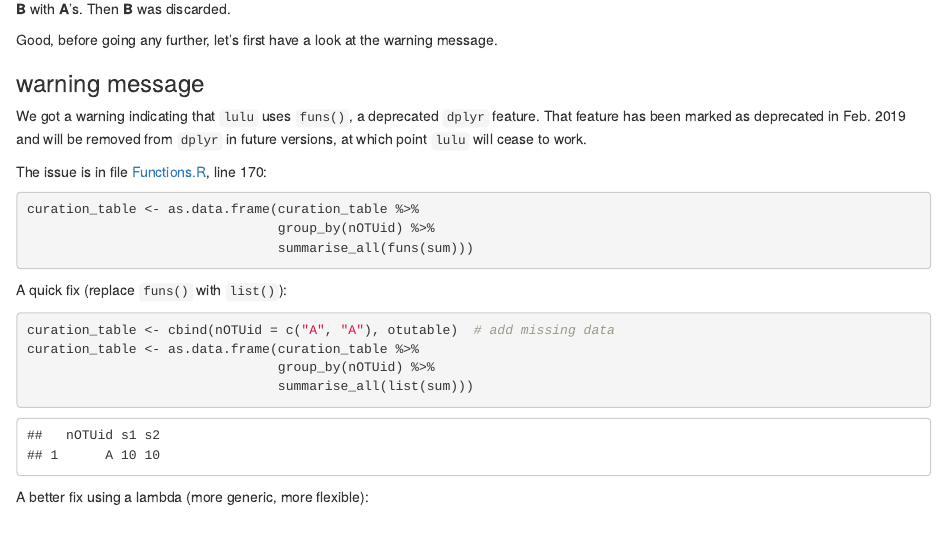
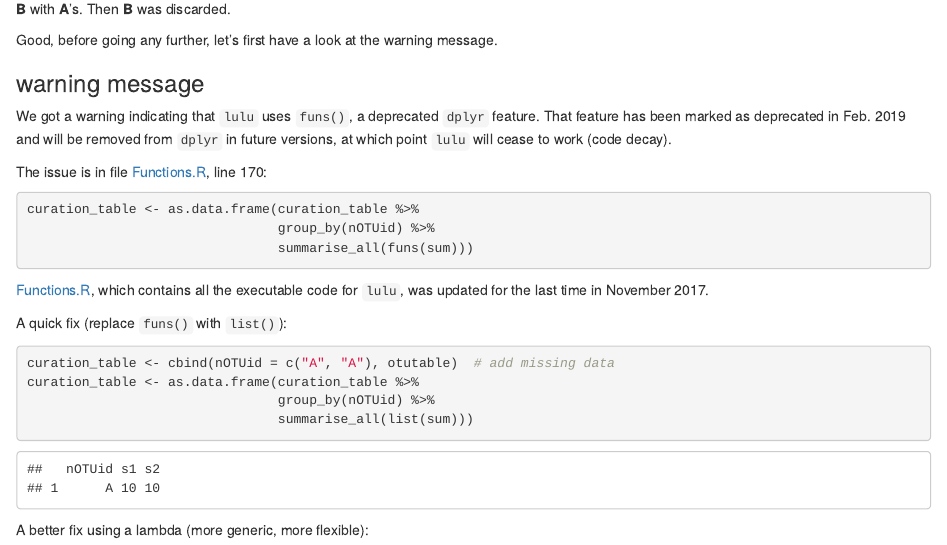
Before and after one commit to frederic-mahe/BIO9905MERG1_lulu_seminar, an R Markdown document (oslo_2023_lulu.Rmd): the page in a window 1100 px wide, from 1760 px down. Rendered offline with R 4.5, knitr and Pandoc, with nearby package versions; some code elsewhere in the file could not run offline.

Commit message:
indicate when lulu was last updated

````diff
--- a/oslo_2023_lulu.Rmd
+++ b/oslo_2023_lulu.Rmd
@@ -146,7 +146,7 @@ message.
 We got a warning indicating that `lulu` uses `funs()`, a deprecated
 `dplyr` feature. That feature has been marked as deprecated in
 Feb. 2019 and will be removed from `dplyr` in future versions, at
-which point `lulu` will cease to work.
+which point `lulu` will cease to work (code decay).
 
 The issue is in file
 [Functions.R](https://github.com/tobiasgf/lulu/blob/master/R/Functions.R),
@@ -157,6 +157,10 @@ curation_table <- as.data.frame(curation_table %>%
                                 group_by(nOTUid) %>%
                                 summarise_all(funs(sum)))
 ```
+
+[Functions.R](https://github.com/tobiasgf/lulu/blob/master/R/Functions.R),
+which contains all the executable code for `lulu`, was updated for the
+last time in November 2017.
 
 A quick fix (replace `funs()` with `list()`):
 
````
